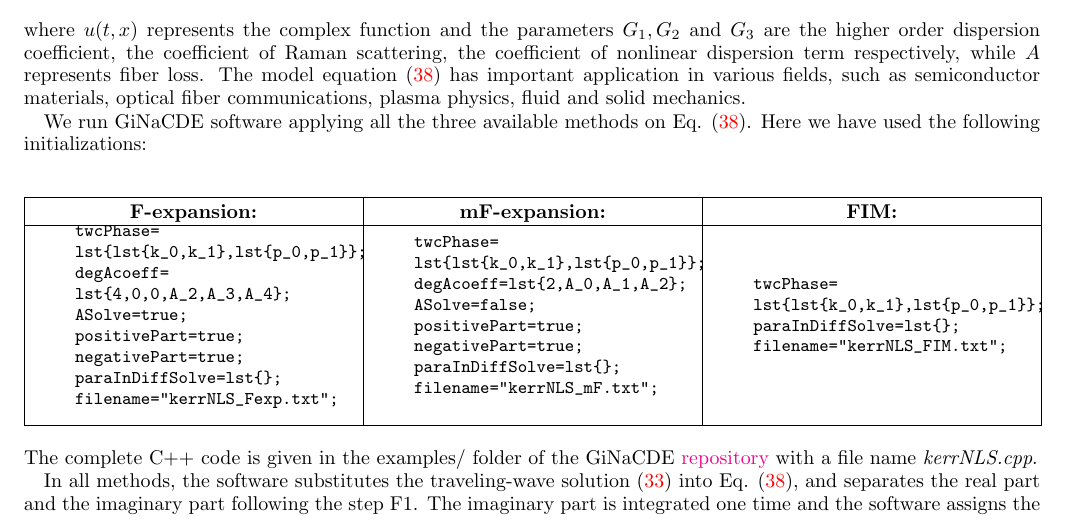
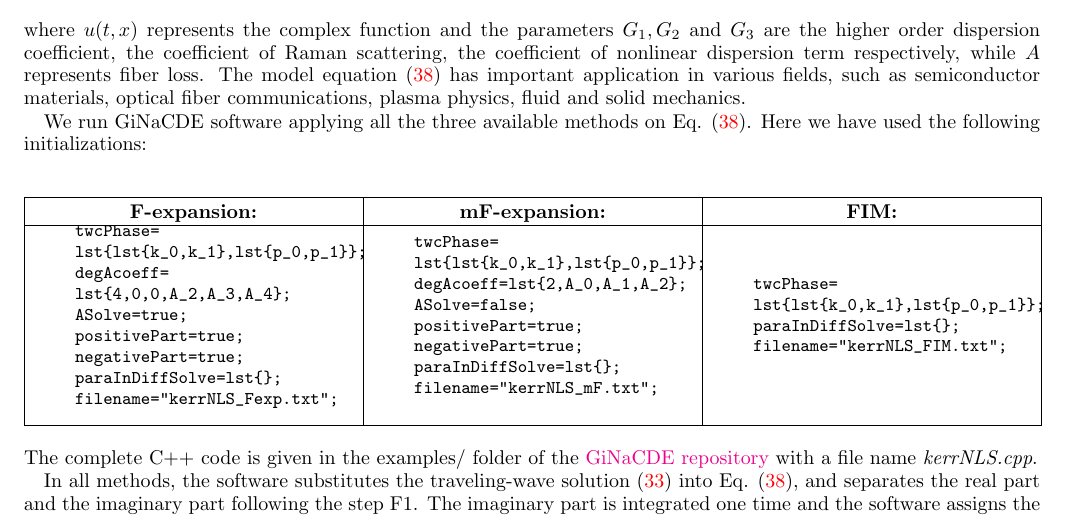
Before and after one commit to mithun218/GiNaCDE, a LaTeX paper (doc/documentation.tex): part of page 16 of 23, cut so that both start at the same text. Compiled offline with pdfLaTeX.

Commit message:
update documentation

```diff
--- a/doc/documentation.tex
+++ b/doc/documentation.tex
@@ -616,7 +616,7 @@
 			\hline
 		\end{tabular}
 	\end{center}
-    The complete C++ code is given in the examples/ folder of the GiNaCDE \href{https://github.com/mithun218/GiNaCDE}{repository} with a file name \emph{kerrNLS.cpp}.
+    The complete C++ code is given in the examples/ folder of the \href{https://github.com/mithun218/GiNaCDE}{GiNaCDE repository} with a file name \emph{kerrNLS.cpp}.
 
 
 	In all methods, the software substitutes the traveling-wave solution \eqref{nls_twtrans} into Eq. \eqref{nlseWtKerr}, and separates the real part and the imaginary part following the step F1. The imaginary part is integrated one time and the software assigns the constant of integration to zero. Then the algebraic expressions of real part and imaginary part are compared and the software detects that they are same equations subject to the following conditions
```
Also changed, not shown: doc/documentation.pdf.
